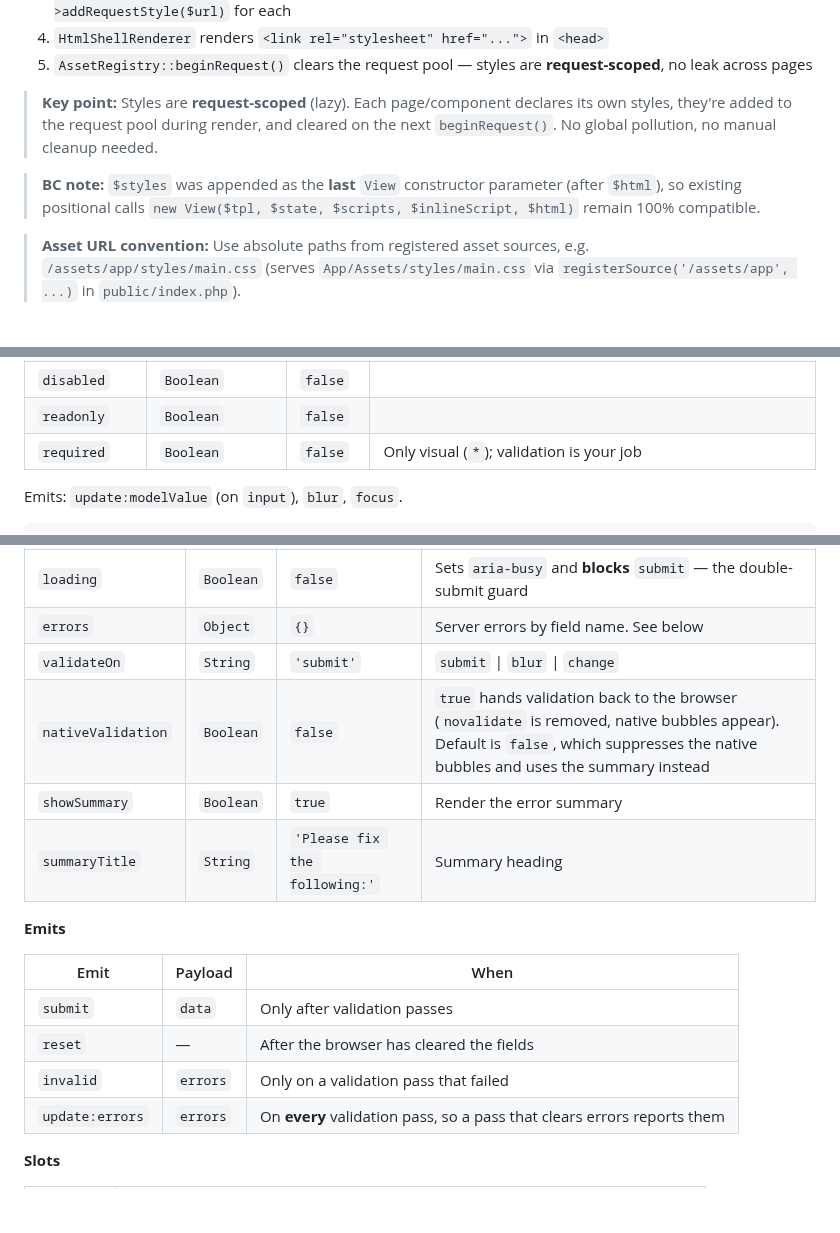
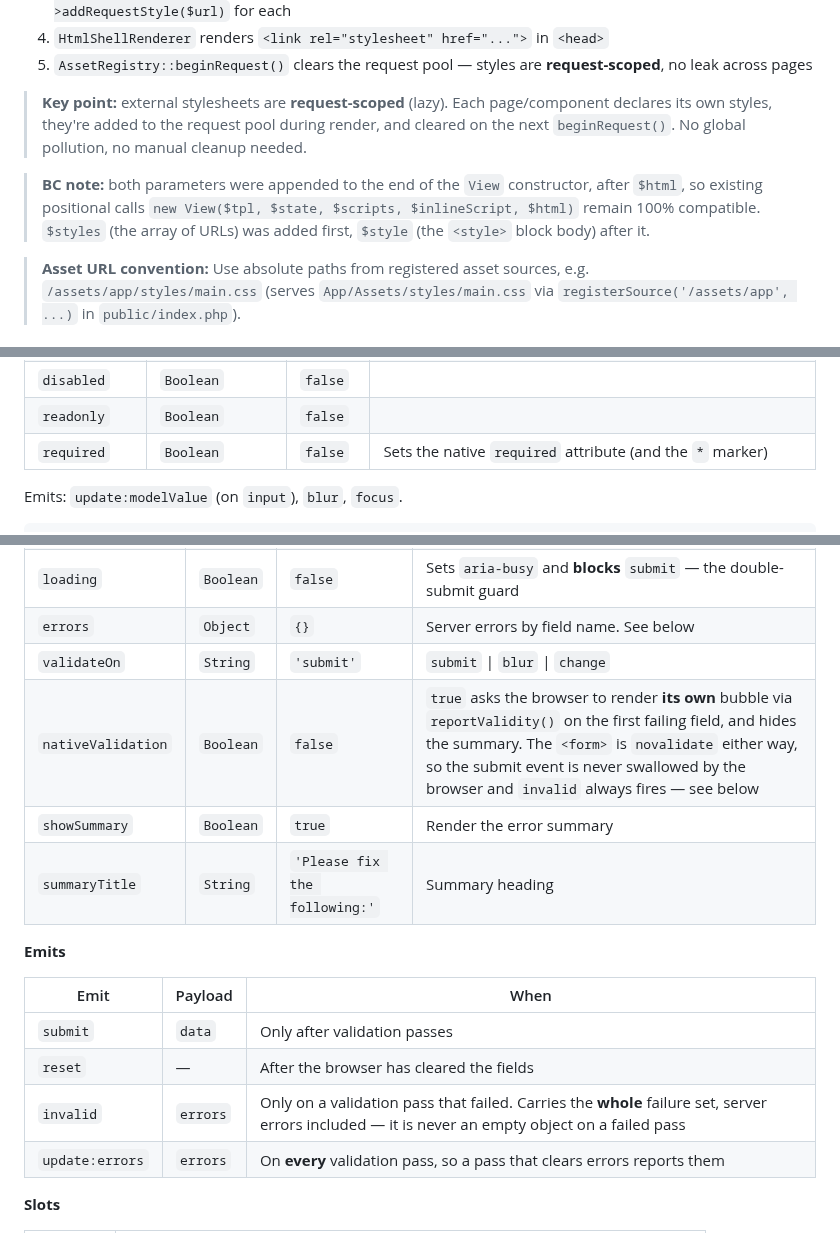
Before and after one commit to MakariosVar/phue, a Markdown page: docs/PhUI_Components.md, 3 parts joined by grey strips. GitHub-like rendering; blank space fills up the shorter version.

```diff
--- a/docs/PhUI_Components.md
+++ b/docs/PhUI_Components.md
@@ -52,9 +74,9 @@ return [
 4. `HtmlShellRenderer` renders `<link rel="stylesheet" href="...">` in `<head>`
 5. `AssetRegistry::beginRequest()` clears the request pool — styles are **request-scoped**, no leak across pages
 
-> **Key point:** Styles are **request-scoped** (lazy). Each page/component declares its own styles, they're added to the request pool during render, and cleared on the next `beginRequest()`. No global pollution, no manual cleanup needed.
-
-> **BC note:** `$styles` was appended as the **last** `View` constructor parameter (after `$html`), so existing positional calls `new View($tpl, $state, $scripts, $inlineScript, $html)` remain 100% compatible.
+> **Key point:** external stylesheets are **request-scoped** (lazy). Each page/component declares its own styles, they're added to the request pool during render, and cleared on the next `beginRequest()`. No global pollution, no manual cleanup needed.
+
+> **BC note:** both parameters were appended to the end of the `View` constructor, after `$html`, so existing positional calls `new View($tpl, $state, $scripts, $inlineScript, $html)` remain 100% compatible. `$styles` (the array of URLs) was added first, `$style` (the `<style>` block body) after it.
 
 > **Asset URL convention:** Use absolute paths from registered asset sources, e.g. `/assets/app/styles/main.css` (serves `App/Assets/styles/main.css` via `registerSource('/assets/app', ...)` in `public/index.php`).
 
@@ -181,7 +203,7 @@ The id is auto-generated with Vue's `useId()` unless you pass your own.
 | `error` | `String` | `''` | Non-empty → `is-invalid` + red `form-text` |
 | `disabled` | `Boolean` | `false` | |
 | `readonly` | `Boolean` | `false` | |
-| `required` | `Boolean` | `false` | Only visual (`*`); validation is your job |
+| `required` | `Boolean` | `false` | Sets the native `required` attribute (and the `*` marker) |
 
 Emits: `update:modelValue` (on `input`), `blur`, `focus`.
 
@@ -574,7 +596,7 @@ Form wrapper that owns the submit cycle: native validation, an error summary, se
 | `loading` | `Boolean` | `false` | Sets `aria-busy` and **blocks** `submit` — the double-submit guard |
 | `errors` | `Object` | `{}` | Server errors by field name. See below |
 | `validateOn` | `String` | `'submit'` | `submit` \| `blur` \| `change` |
-| `nativeValidation` | `Boolean` | `false` | `true` hands validation back to the browser (`novalidate` is removed, native bubbles appear). Default is `false`, which suppresses the native bubbles and uses the summary instead |
+| `nativeValidation` | `Boolean` | `false` | `true` asks the browser to render **its own** bubble via `reportValidity()` on the first failing field, and hides the summary. The `<form>` is `novalidate` either way, so the submit event is never swallowed by the browser and `invalid` always fires — see below |
 | `showSummary` | `Boolean` | `true` | Render the error summary |
 | `summaryTitle` | `String` | `'Please fix the following:'` | Summary heading |
 
@@ -584,7 +606,7 @@ Form wrapper that owns the submit cycle: native validation, an error summary, se
 |---|---|---|
 | `submit` | `data` | Only after validation passes |
 | `reset` | — | After the browser has cleared the fields |
-| `invalid` | `errors` | Only on a validation pass that failed |
+| `invalid` | `errors` | Only on a validation pass that failed. Carries the **whole** failure set, server errors included — it is never an empty object on a failed pass |
 | `update:errors` | `errors` | On **every** validation pass, so a pass that clears errors reports them |
 
 **Slots**
```
Also changed, not shown: other parts of docs/PhUI_Components.md (+56 -23 lines).
